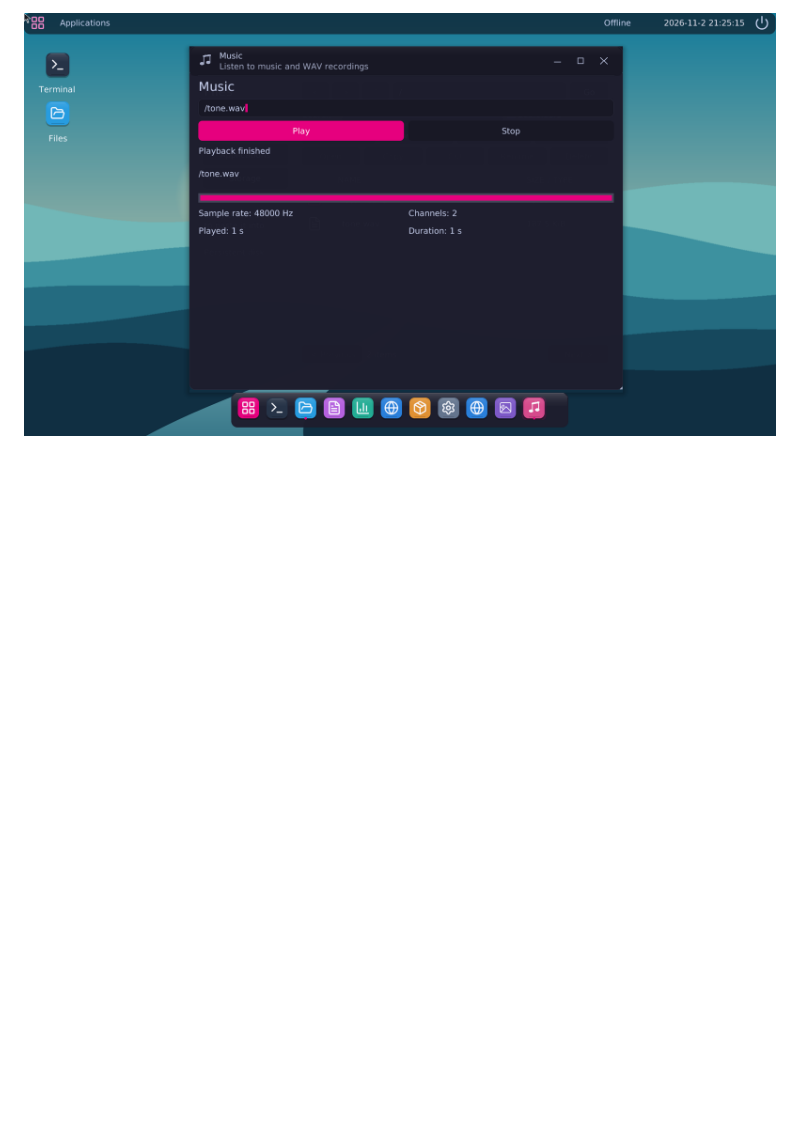
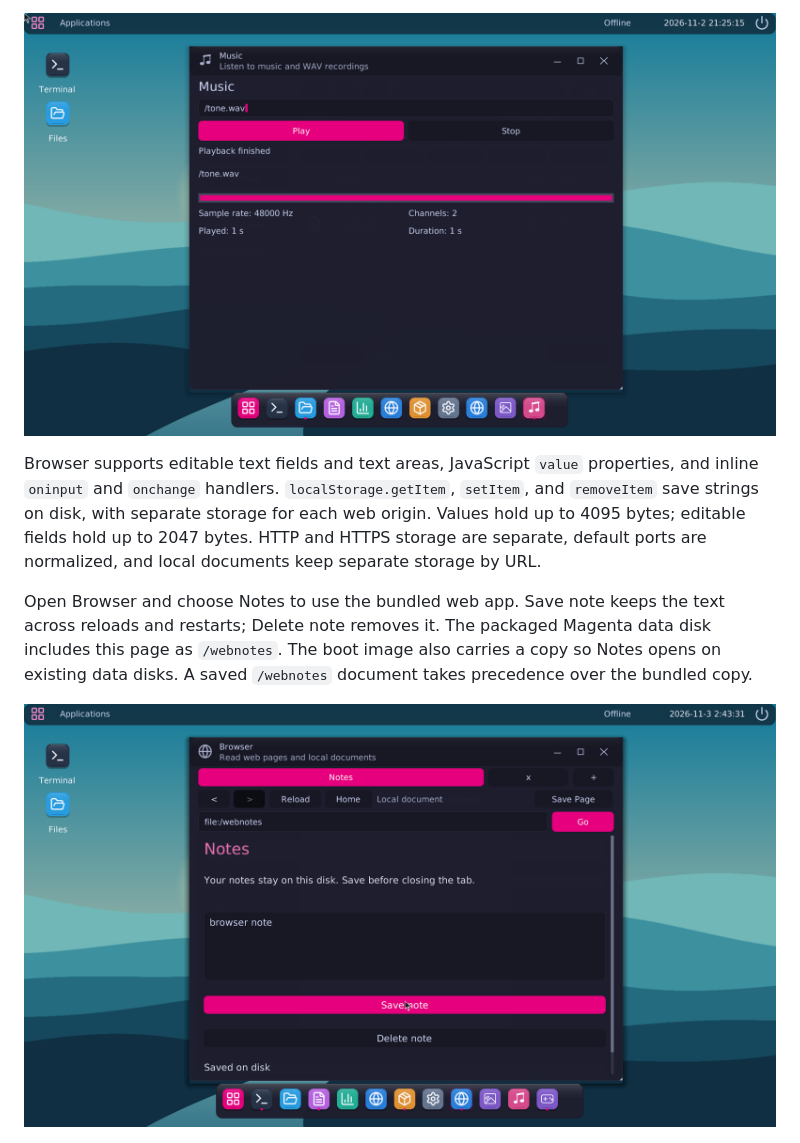
Before and after one commit to Bobdahacker-official/poverty, a Markdown page: README.md, the part around the change. Drawn GitHub-style; pictures changed too: Images/browser-notes.png (added); blank space fills up the shorter version.

Commit message:
Add editable browser fields and persistent Notes web app

```diff
--- a/README.md
+++ b/README.md
@@ -36,6 +36,12 @@ Images opens PNG, JPEG, and BMP pictures from Files or a typed path. Ctrl-U open
 Music opens PCM16 WAV files from Files or a typed path. Ctrl-D opens the player. Play and Stop control the HDA stream; progress, duration, sample rate, and channel count come from the running playback state. Other windows and processes keep running during playback. `run aplay /PATH.wav` plays a file from the console, and `aplay /PATH.wav` works in Terminal. Native programs have `av_audio_play`, `av_audio_status`, and `av_audio_stop` SDK calls.
 
 ![Music player](Images/music.png)
+
+Browser supports editable text fields and text areas, JavaScript `value` properties, and inline `oninput` and `onchange` handlers. `localStorage.getItem`, `setItem`, and `removeItem` save strings on disk, with separate storage for each web origin. Values hold up to 4095 bytes; editable fields hold up to 2047 bytes. HTTP and HTTPS storage are separate, default ports are normalized, and local documents keep separate storage by URL.
+
+Open Browser and choose Notes to use the bundled web app. Save note keeps the text across reloads and restarts; Delete note removes it. The packaged Magenta data disk includes this page as `/webnotes`. The boot image also carries a copy so Notes opens on existing data disks. A saved `/webnotes` document takes precedence over the bundled copy.
+
+![Browser Notes](Images/browser-notes.png)
 
 ![Application launcher](Images/launcher.png)
 
```
Also changed, not shown: 17 other files.
